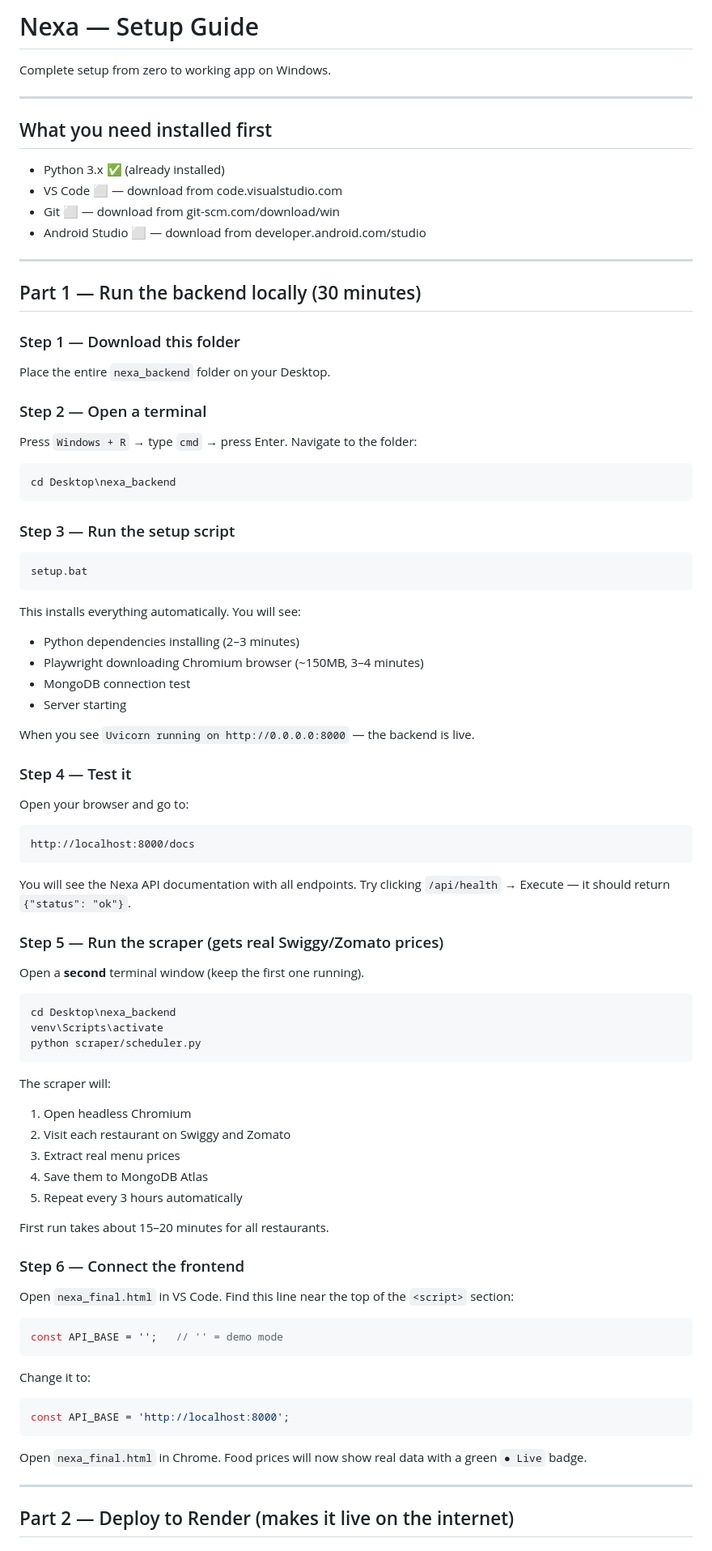
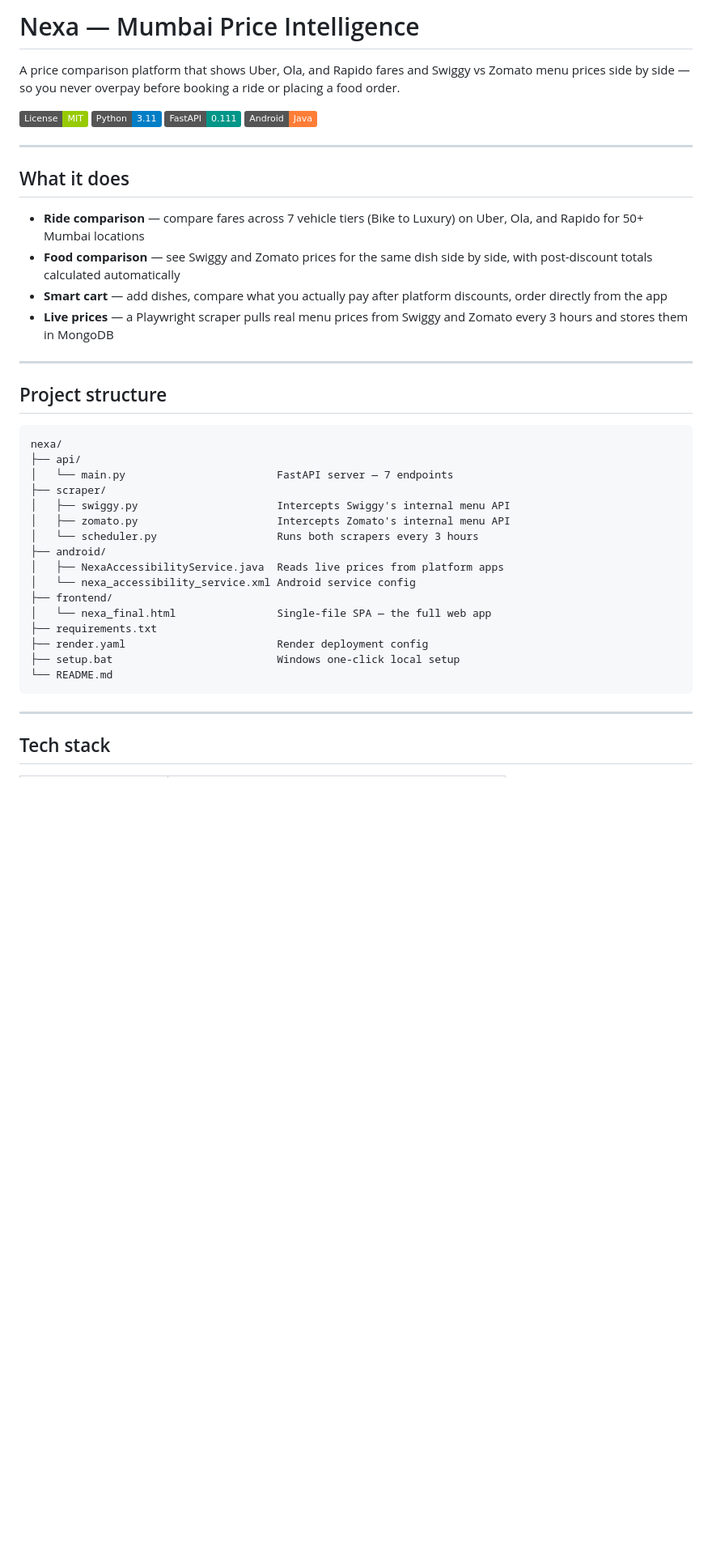
Before and after one commit to KrishuSharma787/Nexa, a Markdown page: README.md, the part around one of its changes. Shown at 81% size. Drawn GitHub-style; badges without logos; blank space fills up the shorter version.

````diff
--- a/README.md
+++ b/README.md
@@ -1,76 +1,45 @@
-# Nexa — Setup Guide
-Complete setup from zero to working app on Windows.
+# Nexa — Mumbai Price Intelligence
+
+A price comparison platform that shows Uber, Ola, and Rapido fares and Swiggy vs Zomato menu prices side by side — so you never overpay before booking a ride or placing a food order.
+
+[![MIT License](https://img.shields.io/badge/License-MIT-green.svg)](LICENSE)
+[![Python](https://img.shields.io/badge/Python-3.11-blue.svg)](https://python.org)
+[![FastAPI](https://img.shields.io/badge/FastAPI-0.111-009688.svg)](https://fastapi.tiangolo.com)
+[![Android](https://img.shields.io/badge/Android-Java-orange.svg)](https://developer.android.com)
 
 ---
 
-## What you need installed first
-- Python 3.x ✅ (already installed)
-- VS Code ⬜ — download from code.visualstudio.com
-- Git ⬜ — download from git-scm.com/download/win
-- Android Studio ⬜ — download from developer.android.com/studio
+## What it does
+
+- **Ride comparison** — compare fares across 7 vehicle tiers (Bike to Luxury) on Uber, Ola, and Rapido for 50+ Mumbai locations
+- **Food comparison** — see Swiggy and Zomato prices for the same dish side by side, with post-discount totals calculated automatically
+- **Smart cart** — add dishes, compare what you actually pay after platform discounts, order directly from the app
+- **Live prices** — a Playwright scraper pulls real menu prices from Swiggy and Zomato every 3 hours and stores them in MongoDB
 
 ---
 
-## Part 1 — Run the backend locally (30 minutes)
+## Project structure
 
-### Step 1 — Download this folder
-Place the entire `nexa_backend` folder on your Desktop.
-
-### Step 2 — Open a terminal
-Press `Windows + R` → type `cmd` → press Enter.
-Navigate to the folder:
 ```
-cd Desktop\nexa_backend
+nexa/
+├── api/
+│   └── main.py                        FastAPI server — 7 endpoints
+├── scraper/
+│   ├── swiggy.py                      Intercepts Swiggy's internal menu API
+│   ├── zomato.py                      Intercepts Zomato's internal menu API
+│   └── scheduler.py                   Runs both scrapers every 3 hours
+├── android/
+│   ├── NexaAccessibilityService.java  Reads live prices from platform apps
+│   └── nexa_accessibility_service.xml Android service config
+├── frontend/
+│   └── nexa_final.html                Single-file SPA — the full web app
+├── requirements.txt
+├── render.yaml                        Render deployment config
+├── setup.bat                          Windows one-click local setup
+└── README.md
 ```
-
-### Step 3 — Run the setup script
-```
-setup.bat
-```
-This installs everything automatically. You will see:
-- Python dependencies installing (2–3 minutes)
-- Playwright downloading Chromium browser (~150MB, 3–4 minutes)
-- MongoDB connection test
-- Server starting
-
-When you see `Uvicorn running on http://0.0.0.0:8000` — the backend is live.
-
-### Step 4 — Test it
-Open your browser and go to:
-```
-http://localhost:8000/docs
-```
-You will see the Nexa API documentation with all endpoints. Try clicking `/api/health` → Execute — it should return `{"status": "ok"}`.
-
-### Step 5 — Run the scraper (gets real Swiggy/Zomato prices)
-Open a **second** terminal window (keep the first one running).
-```
-cd Desktop\nexa_backend
-venv\Scripts\activate
-python scraper/scheduler.py
-```
-The scraper will:
-1. Open headless Chromium
-2. Visit each restaurant on Swiggy and Zomato
-3. Extract real menu prices
-4. Save them to MongoDB Atlas
-5. Repeat every 3 hours automatically
-
-First run takes about 15–20 minutes for all restaurants.
-
-### Step 6 — Connect the frontend
-Open `nexa_final.html` in VS Code.
-Find this line near the top of the `<script>` section:
-```javascript
-const API_BASE = '';   // '' = demo mode
-```
-Change it to:
-```javascript
-const API_BASE = 'http://localhost:8000';
-```
-Open `nexa_final.html` in Chrome. Food prices will now show real data with a green `● Live` badge.
 
 ---
 
-## Part 2 — Deploy to Render (makes it live on the internet)
+## Tech stack
 
````
Also changed, not shown: other parts of README.md (+122 -168 lines).
